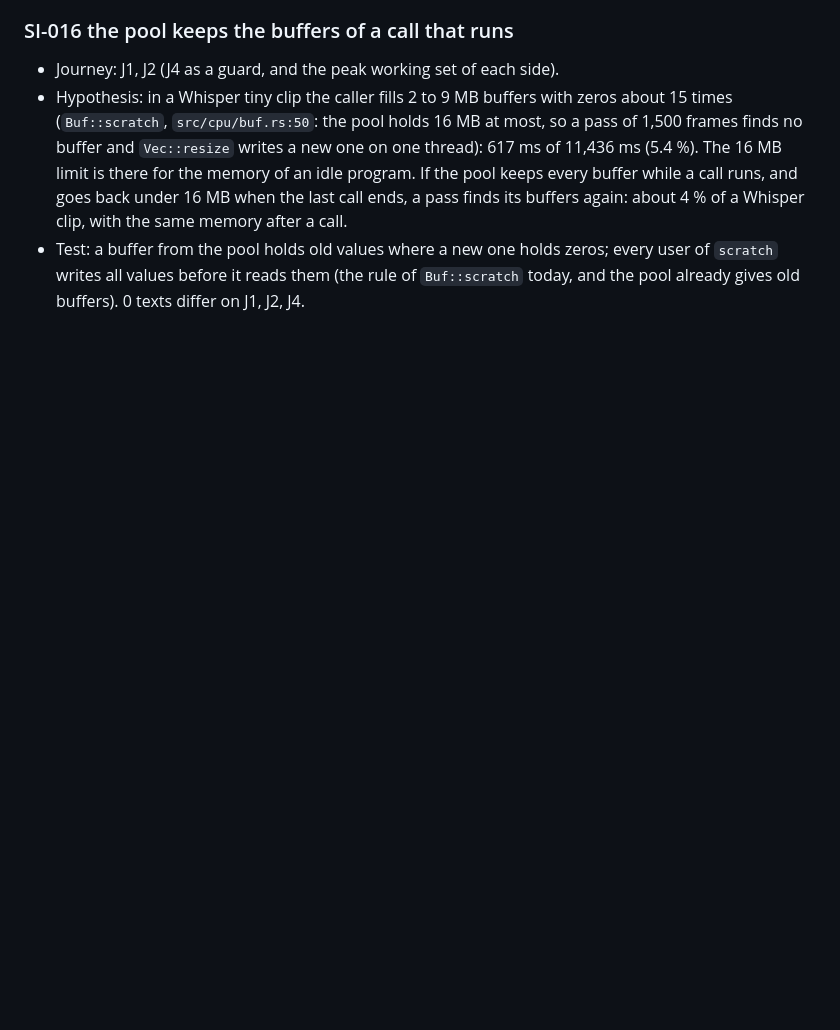
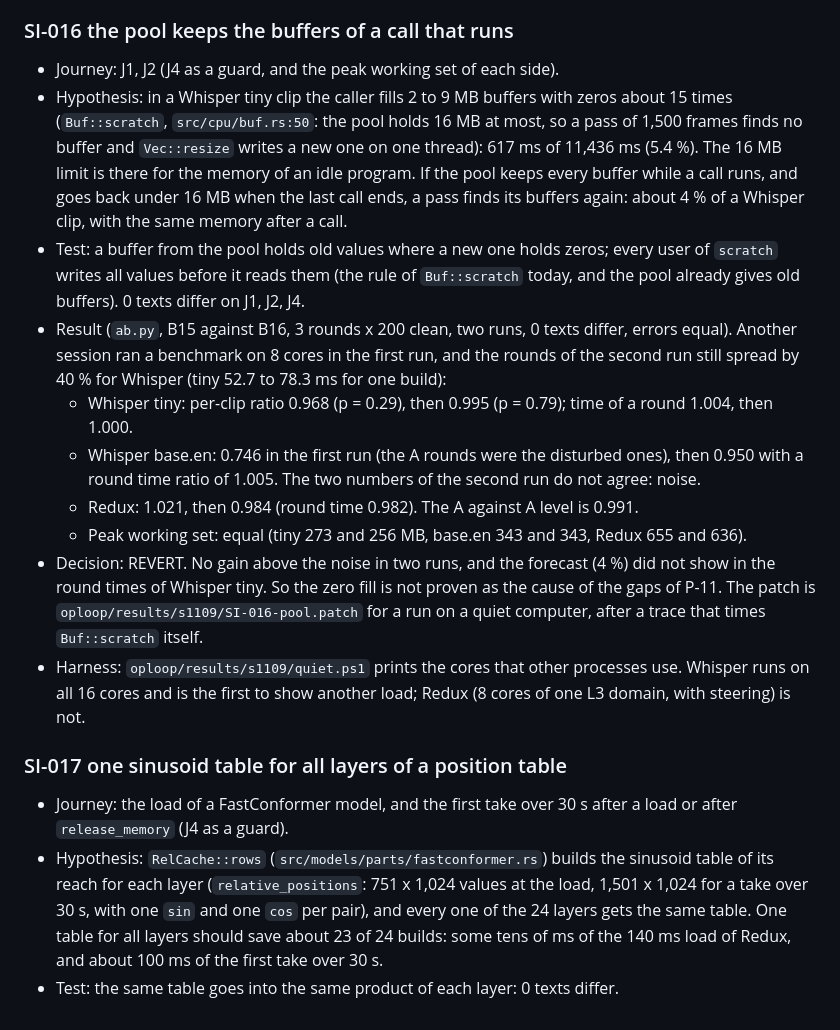
Before and after one commit to Hi9841/trit, a Markdown page: oploop/LEDGER.md, the part around the change. Drawn GitHub-style; blank space fills up the shorter version.

Commit message:
Ledger: SI-016 reverted (no gain above the noise), SI-017 hypothesis

```diff
--- a/oploop/LEDGER.md
+++ b/oploop/LEDGER.md
@@ -917,3 +917,31 @@ Gaps of 100 us or more, by the jobs before and after:
 - Test: a buffer from the pool holds old values where a new one holds zeros; every user of
   `scratch` writes all values before it reads them (the rule of `Buf::scratch` today, and
   the pool already gives old buffers). 0 texts differ on J1, J2, J4.
+- Result (`ab.py`, B15 against B16, 3 rounds x 200 clean, two runs, 0 texts differ, errors
+  equal). Another session ran a benchmark on 8 cores in the first run, and the rounds of the
+  second run still spread by 40 % for Whisper (tiny 52.7 to 78.3 ms for one build):
+  - Whisper tiny: per-clip ratio 0.968 (p = 0.29), then 0.995 (p = 0.79); time of a round
+    1.004, then 1.000.
+  - Whisper base.en: 0.746 in the first run (the A rounds were the disturbed ones), then 0.950
+    with a round time ratio of 1.005. The two numbers of the second run do not agree: noise.
+  - Redux: 1.021, then 0.984 (round time 0.982). The A against A level is 0.991.
+  - Peak working set: equal (tiny 273 and 256 MB, base.en 343 and 343, Redux 655 and 636).
+- Decision: REVERT. No gain above the noise in two runs, and the forecast (4 %) did not show
+  in the round times of Whisper tiny. So the zero fill is not proven as the cause of the
+  gaps of P-11. The patch is `oploop/results/s1109/SI-016-pool.patch` for a run on a quiet
+  computer, after a trace that times `Buf::scratch` itself.
+- Harness: `oploop/results/s1109/quiet.ps1` prints the cores that other processes use.
+  Whisper runs on all 16 cores and is the first to show another load; Redux (8 cores of
+  one L3 domain, with steering) is not.
+
+### SI-017 one sinusoid table for all layers of a position table
+
+- Journey: the load of a FastConformer model, and the first take over 30 s after a load or
+  after `release_memory` (J4 as a guard).
+- Hypothesis: `RelCache::rows` (`src/models/parts/fastconformer.rs`) builds the sinusoid
+  table of its reach for each layer (`relative_positions`: 751 x 1,024 values at the load,
+  1,501 x 1,024 for a take over 30 s, with one `sin` and one `cos` per pair), and every
+  one of the 24 layers gets the same table. One table for all layers should save about
+  23 of 24 builds: some tens of ms of the 140 ms load of Redux, and about 100 ms of the
+  first take over 30 s.
+- Test: the same table goes into the same product of each layer: 0 texts differ.
```
